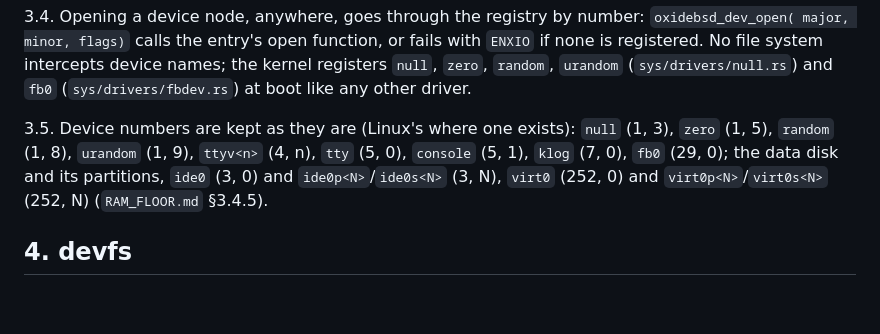
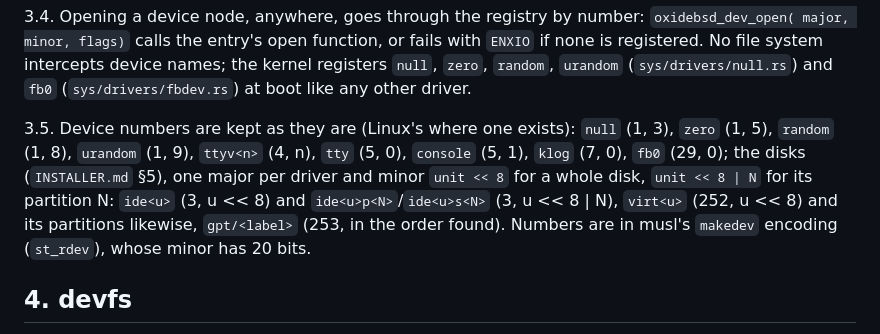
Before and after one commit to OxideBSD/OxideBSD-doc, a Markdown page: DEVFS.md, the part around the change. GitHub-like rendering; blank space fills up the shorter version.

```diff
--- a/DEVFS.md
+++ b/DEVFS.md
@@ -48,9 +48,11 @@ other driver.
 
 3.5. Device numbers are kept as they are (Linux's where one exists): `null` (1, 3), `zero`
 (1, 5), `random` (1, 8), `urandom` (1, 9), `ttyv<n>` (4, n), `tty` (5, 0), `console` (5, 1),
-`klog` (7, 0), `fb0` (29, 0); the data disk and its partitions, `ide0` (3, 0) and
-`ide0p<N>`/`ide0s<N>` (3, N), `virt0` (252, 0) and `virt0p<N>`/`virt0s<N>` (252, N)
-(`RAM_FLOOR.md` §3.4.5).
+`klog` (7, 0), `fb0` (29, 0); the disks (`INSTALLER.md` §5), one major per driver and minor
+`unit << 8` for a whole disk, `unit << 8 | N` for its partition N: `ide<u>` (3, u << 8) and
+`ide<u>p<N>`/`ide<u>s<N>` (3, u << 8 | N), `virt<u>` (252, u << 8) and its partitions likewise,
+`gpt/<label>` (253, in the order found). Numbers are in musl's `makedev` encoding (`st_rdev`),
+whose minor has 20 bits.
 
 ## 4. devfs
 
```
Also changed, not shown: INSTALLER.md (+4 -0 lines).
